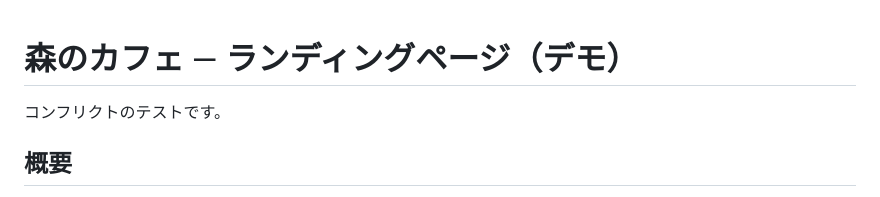
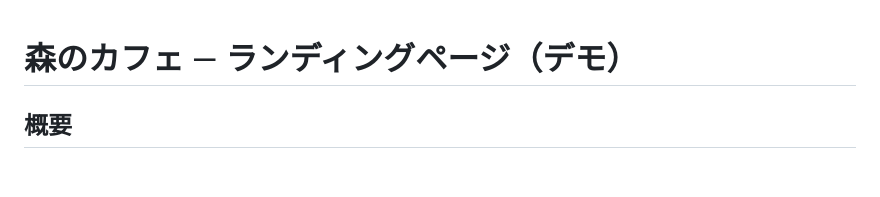
Before and after one commit to adachitoon/cafe-sample-lp, a Markdown page: README.md, the part around the change. Drawn GitHub-style; blank space fills up the shorter version.

```diff
--- a/README.md
+++ b/README.md
@@ -1,6 +1,4 @@
 # 森のカフェ — ランディングページ（デモ）
-
-コンフリクトのテストです。
 
 ## 概要
 
```
